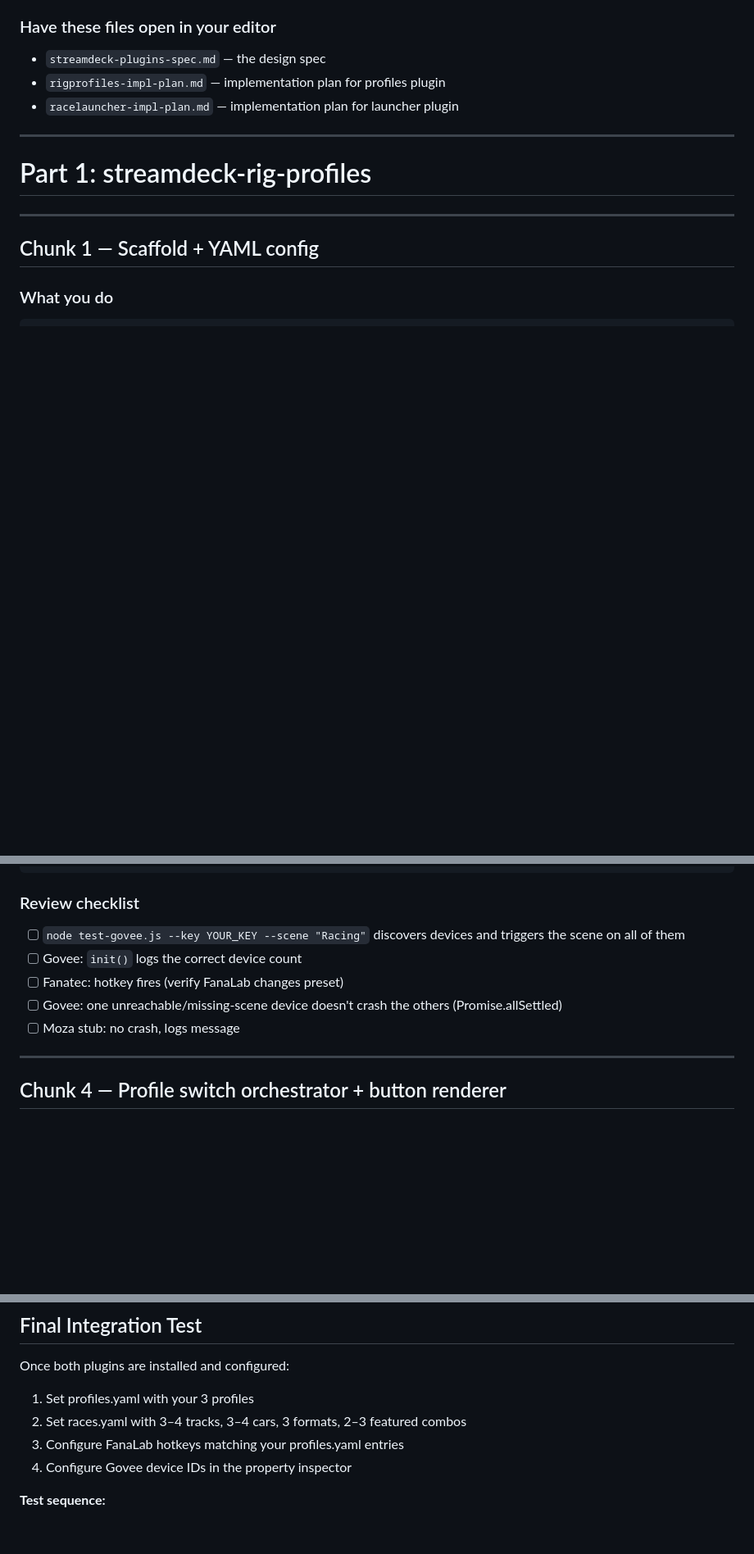
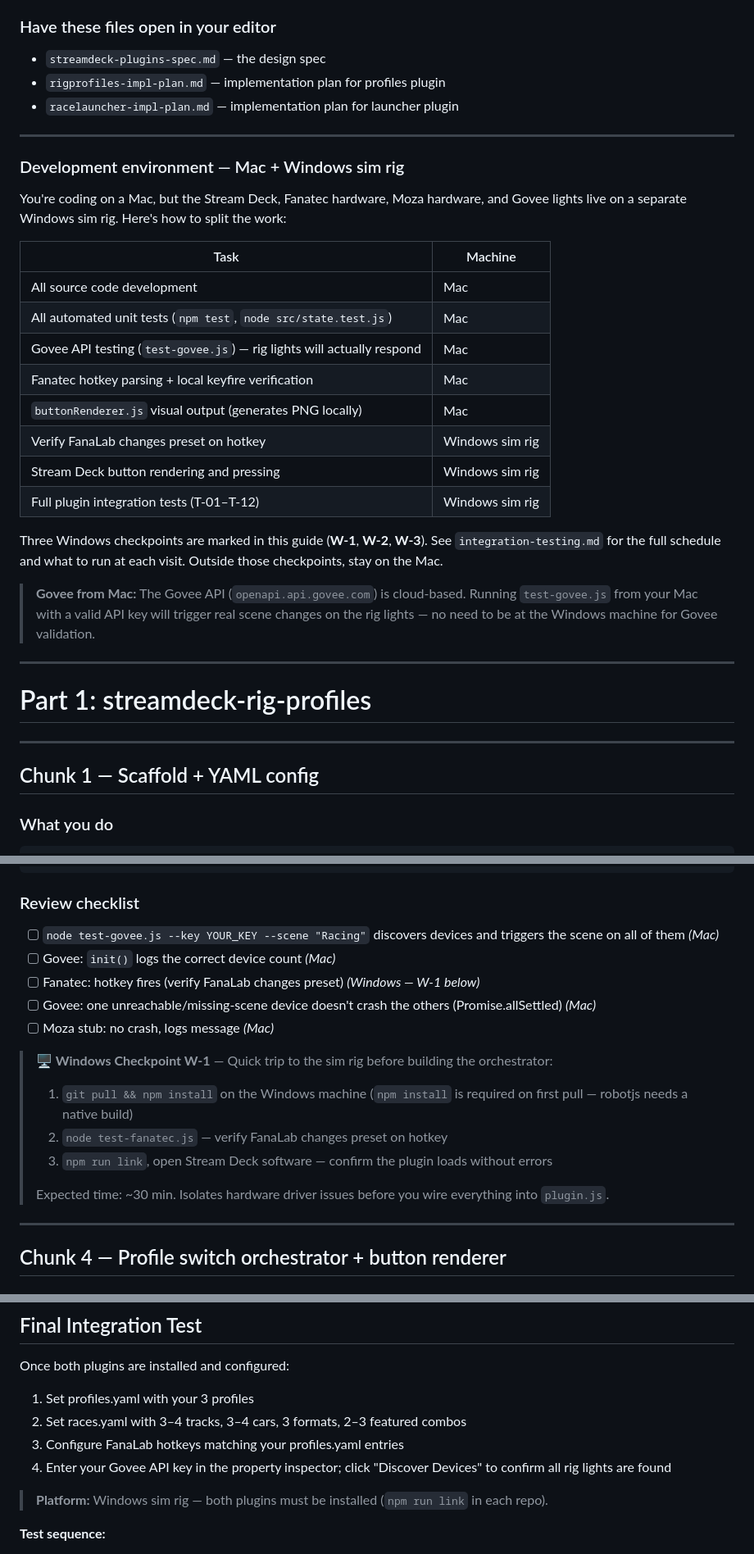
Before and after one commit to brianreese/streamdeck-rig-profiles, a Markdown page: docs/human-implementation-guide.md, 3 parts joined by grey strips. Shown at 82% size. Drawn GitHub-style; blank space fills up the shorter version.

Commit message:
chore: differentiate development environmnet from sim rig pc in regards to development and testing.

````diff
--- a/docs/human-implementation-guide.md
+++ b/docs/human-implementation-guide.md
@@ -29,6 +29,27 @@ Clone both locally.
 - `streamdeck-plugins-spec.md` — the design spec
 - `rigprofiles-impl-plan.md` — implementation plan for profiles plugin
 - `racelauncher-impl-plan.md` — implementation plan for launcher plugin
+
+---
+
+### Development environment — Mac + Windows sim rig
+
+You're coding on a Mac, but the Stream Deck, Fanatec hardware, Moza hardware, and Govee lights live on a separate Windows sim rig. Here's how to split the work:
+
+| Task | Machine |
+|---|---|
+| All source code development | Mac |
+| All automated unit tests (`npm test`, `node src/state.test.js`) | Mac |
+| Govee API testing (`test-govee.js`) — rig lights will actually respond | Mac |
+| Fanatec hotkey parsing + local keyfire verification | Mac |
+| `buttonRenderer.js` visual output (generates PNG locally) | Mac |
+| Verify FanaLab changes preset on hotkey | Windows sim rig |
+| Stream Deck button rendering and pressing | Windows sim rig |
+| Full plugin integration tests (T-01–T-12) | Windows sim rig |
+
+Three Windows checkpoints are marked in this guide (**W-1**, **W-2**, **W-3**). See `integration-testing.md` for the full schedule and what to run at each visit. Outside those checkpoints, stay on the Mac.
+
+> **Govee from Mac:** The Govee API (`openapi.api.govee.com`) is cloud-based. Running `test-govee.js` from your Mac with a valid API key will trigger real scene changes on the rig lights — no need to be at the Windows machine for Govee validation.
 
 ---
 
@@ -163,11 +184,18 @@ key isn't hardcoded.
 ```
 
 ### Review checklist
-- [ ] `node test-govee.js --key YOUR_KEY --scene "Racing"` discovers devices and triggers the scene on all of them
-- [ ] Govee: `init()` logs the correct device count
-- [ ] Fanatec: hotkey fires (verify FanaLab changes preset)
-- [ ] Govee: one unreachable/missing-scene device doesn't crash the others (Promise.allSettled)
-- [ ] Moza stub: no crash, logs message
+- [ ] `node test-govee.js --key YOUR_KEY --scene "Racing"` discovers devices and triggers the scene on all of them *(Mac)*
+- [ ] Govee: `init()` logs the correct device count *(Mac)*
+- [ ] Fanatec: hotkey fires (verify FanaLab changes preset) *(Windows — W-1 below)*
+- [ ] Govee: one unreachable/missing-scene device doesn't crash the others (Promise.allSettled) *(Mac)*
+- [ ] Moza stub: no crash, logs message *(Mac)*
+
+> **🖥 Windows Checkpoint W-1** — Quick trip to the sim rig before building the orchestrator:
+> 1. `git pull && npm install` on the Windows machine (`npm install` is required on first pull — robotjs needs a native build)
+> 2. `node test-fanatec.js` — verify FanaLab changes preset on hotkey
+> 3. `npm run link`, open Stream Deck software — confirm the plugin loads without errors
+>
+> Expected time: ~30 min. Isolates hardware driver issues before you wire everything into `plugin.js`.
 
 ---
 
@@ -703,7 +746,9 @@ Once both plugins are installed and configured:
 1. Set profiles.yaml with your 3 profiles
 2. Set races.yaml with 3–4 tracks, 3–4 cars, 3 formats, 2–3 featured combos
 3. Configure FanaLab hotkeys matching your profiles.yaml entries
-4. Configure Govee device IDs in the property inspector
+4. Enter your Govee API key in the property inspector; click "Discover Devices" to confirm all rig lights are found
+
+> **Platform:** Windows sim rig — both plugins must be installed (`npm run link` in each repo).
 
 **Test sequence:**
 - [ ] Rig profiles: short press cycles Brian → Kai → Riley → Brian, colors change
````
Also changed, not shown: other parts of docs/human-implementation-guide.md (+15 -0 lines), docs/integration-testing.md (+42 -10 lines).
